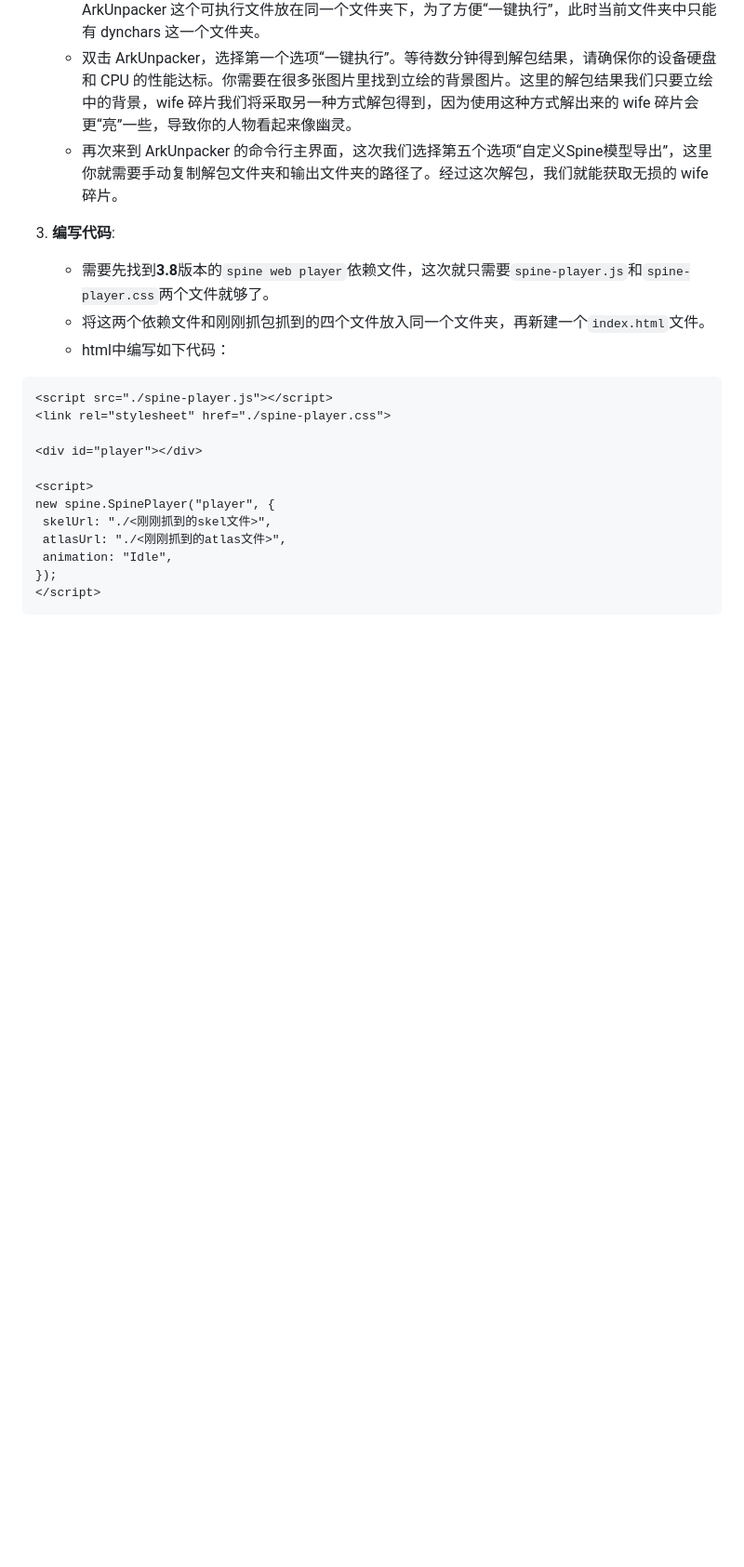
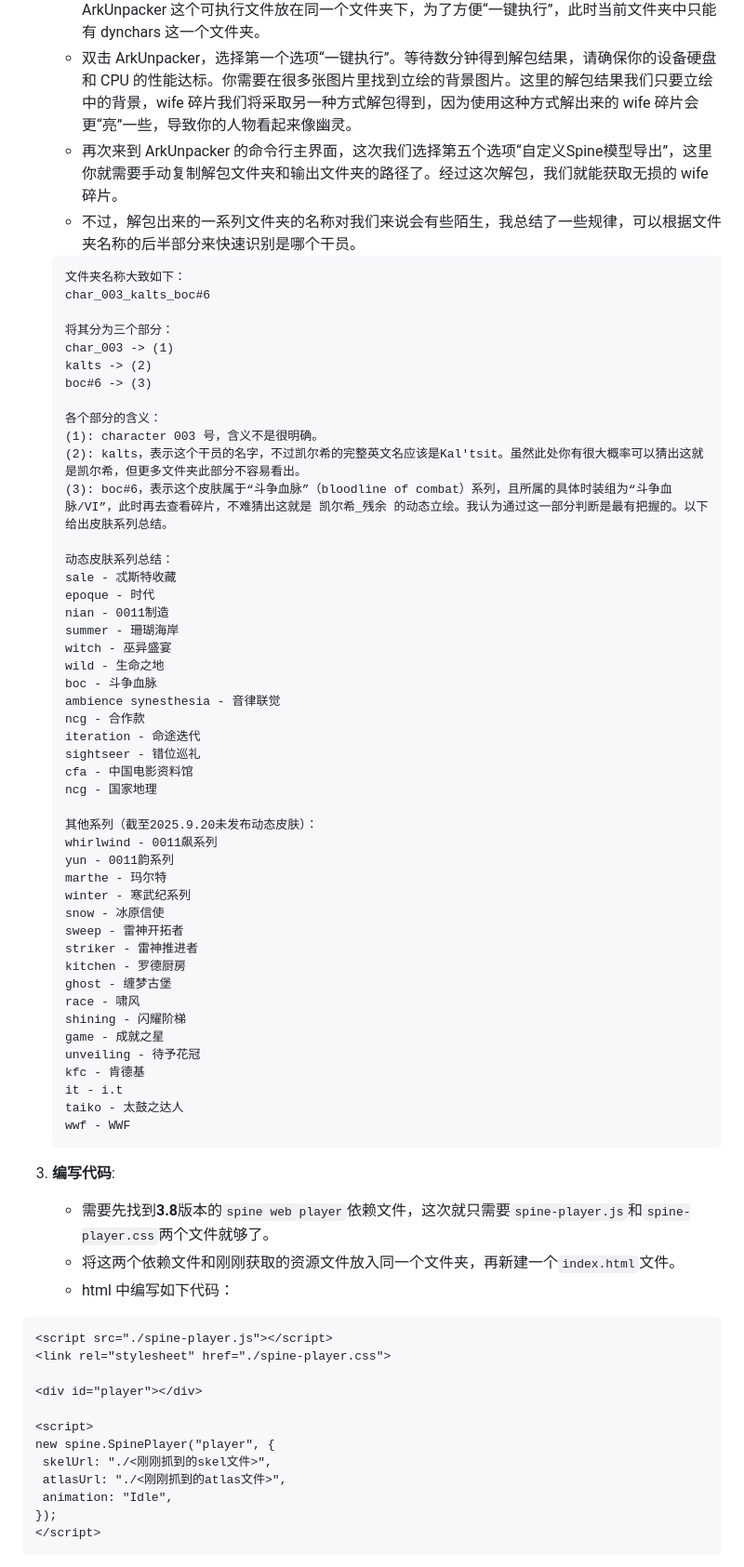
Before and after one commit to duWang314/Arknights-Interactive-Character, a Markdown page: README.md, the part around the change printed below. Shown: that part at 93% size. GitHub-like rendering; blank space fills up the shorter version.

````diff
--- a/README.md
+++ b/README.md
@@ -68,11 +68,64 @@
     - 动态立绘的目录在 Android -> arts -> dynchars 路径下，将 dynchars 这个文件夹与 release 中 ArkUnpacker 这个可执行文件放在同一个文件夹下，为了方便“一键执行”，此时当前文件夹中只能有 dynchars 这一个文件夹。
     - 双击 ArkUnpacker，选择第一个选项“一键执行”。等待数分钟得到解包结果，请确保你的设备硬盘和 CPU 的性能达标。你需要在很多张图片里找到立绘的背景图片。这里的解包结果我们只要立绘中的背景，wife 碎片我们将采取另一种方式解包得到，因为使用这种方式解出来的 wife 碎片会更“亮”一些，导致你的人物看起来像幽灵。
     - 再次来到 ArkUnpacker 的命令行主界面，这次我们选择第五个选项“自定义Spine模型导出”，这里你就需要手动复制解包文件夹和输出文件夹的路径了。经过这次解包，我们就能获取无损的 wife 碎片。
+    - 不过，解包出来的一系列文件夹的名称对我们来说会有些陌生，我总结了一些规律，可以根据文件夹名称的后半部分来快速识别是哪个干员。
+
+    ```txt
+    文件夹名称大致如下：
+    char_003_kalts_boc#6
+
+    将其分为三个部分：
+    char_003 -> (1)
+    kalts -> (2)
+    boc#6 -> (3)
+
+    各个部分的含义：
+    (1): character 003 号，含义不是很明确。
+    (2): kalts，表示这个干员的名字，不过凯尔希的完整英文名应该是Kal'tsit。虽然此处你有很大概率可以猜出这就是凯尔希，但更多文件夹此部分不容易看出。
+    (3): boc#6，表示这个皮肤属于“斗争血脉”（bloodline of combat）系列，且所属的具体时装组为“斗争血脉/VI”，此时再去查看碎片，不难猜出这就是 凯尔希_残余 的动态立绘。我认为通过这一部分判断是最有把握的。以下给出皮肤系列总结。
+
+    动态皮肤系列总结：
+    sale - 忒斯特收藏
+    epoque - 时代
+    nian - 0011制造
+    summer - 珊瑚海岸
+    witch - 巫异盛宴
+    wild - 生命之地
+    boc - 斗争血脉
+    ambience synesthesia - 音律联觉
+    ncg - 合作款
+    iteration - 命途迭代
+    sightseer - 错位巡礼
+    cfa - 中国电影资料馆
+    ncg - 国家地理
+
+    其他系列（截至2025.9.20未发布动态皮肤）：
+    whirlwind - 0011飙系列
+    yun - 0011韵系列
+    marthe - 玛尔特
+    winter - 寒武纪系列
+    snow - 冰原信使
+    sweep - 雷神开拓者
+    striker - 雷神推进者
+    kitchen - 罗德厨房
+    ghost - 缠梦古堡
+    race - 啸风
+    shining - 闪耀阶梯
+    game - 成就之星
+    unveiling - 待予花冠
+    kfc - 肯德基
+    it - i.t
+    taiko - 太鼓之达人
+    wwf - WWF
+    ```
+
+
 
 3.  **编写代码**:
+
     - 需要先找到**3.8**版本的`spine web player`依赖文件，这次就只需要`spine-player.js`和`spine-player.css`两个文件就够了。
-    - 将这两个依赖文件和刚刚抓包抓到的四个文件放入同一个文件夹，再新建一个`index.html`文件。
-    - html中编写如下代码：
+    - 将这两个依赖文件和刚刚获取的资源文件放入同一个文件夹，再新建一个`index.html`文件。
+    - html 中编写如下代码：
 ```html
 <script src="./spine-player.js"></script>
 <link rel="stylesheet" href="./spine-player.css">
````
Also changed, not shown: other parts of README.md (+4 -4 lines).
